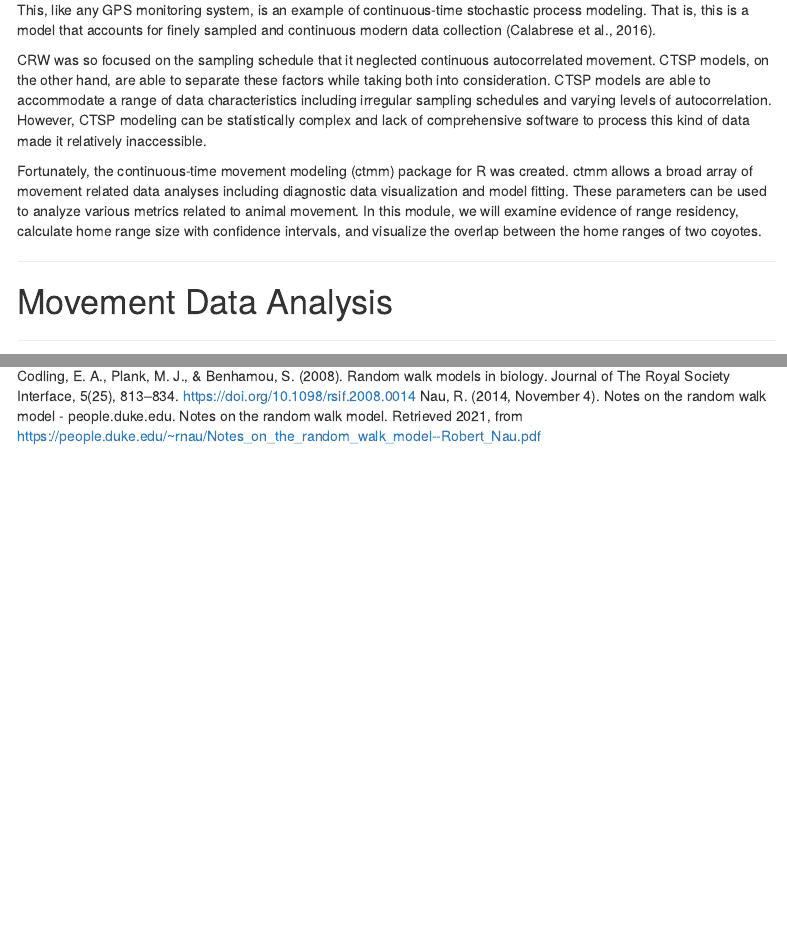
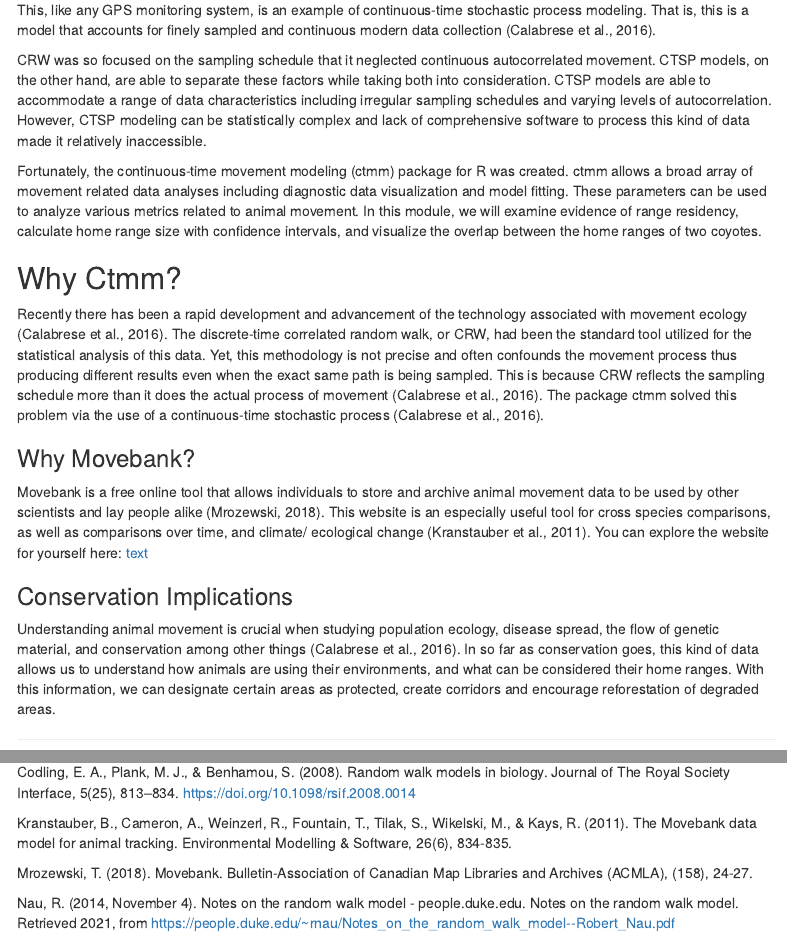
Before and after one commit to vzdanowicz/AN588_ctmm, an R Markdown document (CTMM_final.Rmd): the page in a window 1100 px wide, from 1260 px down, and a second part further down, joined at a grey line. Rendered offline with R 4.5, knitr and Pandoc, with nearby package versions; some code elsewhere in the file could not run offline; menus at the side of the page are left out.

Commit message:
Update CTMM_final.Rmd

```diff
--- a/CTMM_final.Rmd
+++ b/CTMM_final.Rmd
@@ -57,6 +57,19 @@ This, like any GPS monitoring system, is an example of continuous-time stochasti
 CRW was so focused on the sampling schedule that it neglected continuous autocorrelated movement. CTSP models, on the other hand, are able to separate these factors while taking both into consideration. CTSP models are able to accommodate a range of data characteristics including irregular sampling schedules and varying levels of autocorrelation. However, CTSP modeling can be statistically complex and lack of comprehensive software to process this kind of data made it relatively inaccessible.
 
 Fortunately, the continuous-time movement modeling (ctmm) package for R was created. ctmm allows a broad array of movement related data analyses including diagnostic data visualization and model fitting. These parameters can be used to analyze various metrics related to animal movement. In this module, we will examine evidence of range residency, calculate home range size with confidence intervals, and visualize the overlap between the home ranges of two coyotes.
+
+## Why Ctmm?
+
+Recently there has been a rapid development and advancement of the technology associated with movement ecology (Calabrese et al., 2016).  The discrete-time correlated random walk, or CRW, had been the standard tool utilized for the statistical analysis of this data. Yet, this methodology is not precise and often confounds the movement process thus producing different results even when the exact same path is being sampled.  This is because CRW reflects the sampling schedule more than it does the actual process of movement (Calabrese et al., 2016).  The package ctmm solved this problem via the use of a continuous-time stochastic process (Calabrese et al., 2016).
+
+### Why Movebank?
+
+Movebank is a free online tool that allows individuals to store and archive animal movement data to be used by other scientists and lay people alike (Mrozewski, 2018).  This website is an especially useful tool for cross species comparisons, as well as comparisons over time, and climate/ ecological change (Kranstauber et al., 2011).  You can explore the website for yourself here: [text](https://www.movebank.org/cms/movebank-main)
+
+### Conservation Implications
+
+Understanding animal movement is crucial when studying population ecology, disease spread, the flow of genetic material, and conservation among other things (Calabrese et al., 2016).  In so far as conservation goes, this kind of data allows us to understand how animals are using their environments, and what can be considered their home ranges.  With this information, we can designate certain areas as protected, create corridors and encourage reforestation of degraded areas.
+
 
 ---
 
@@ -416,4 +429,9 @@ plot(both.coyotes,
 C, J. M., Fleming, C. H., & Gurarie, E. (2016). ctmm: an r package for analyzing animal relocation data as a continuous-time stochastic process. Methods in Ecology and Evolution, 7(9), 1124–1132.
 
 Codling, E. A., Plank, M. J., & Benhamou, S. (2008). Random walk models in biology. Journal of The Royal Society Interface, 5(25), 813–834. https://doi.org/10.1098/rsif.2008.0014
+
+Kranstauber, B., Cameron, A., Weinzerl, R., Fountain, T., Tilak, S., Wikelski, M., & Kays, R. (2011). The Movebank data model for animal tracking. Environmental Modelling & Software, 26(6), 834-835.
+
+Mrozewski, T. (2018). Movebank. Bulletin-Association of Canadian Map Libraries and Archives (ACMLA), (158), 24-27.
+
 Nau, R. (2014, November 4). Notes on the random walk model - people.duke.edu. Notes on the random walk model. Retrieved 2021, from https://people.duke.edu/~rnau/Notes_on_the_random_walk_model--Robert_Nau.pdf
```
